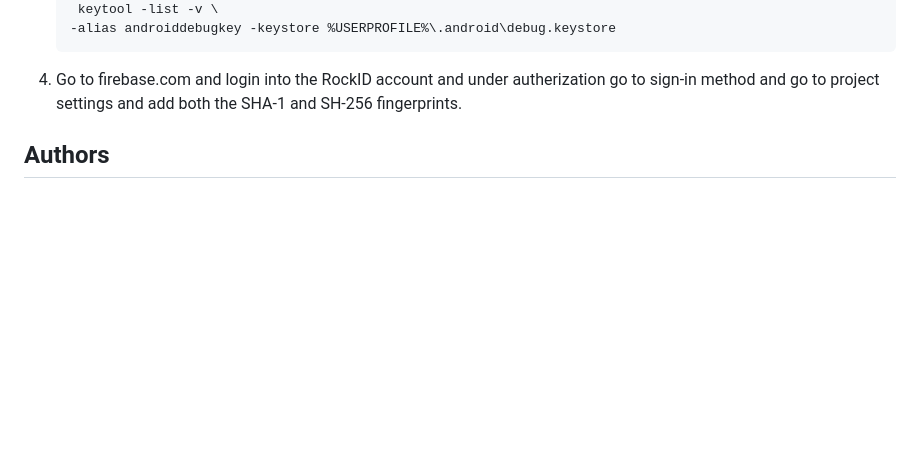
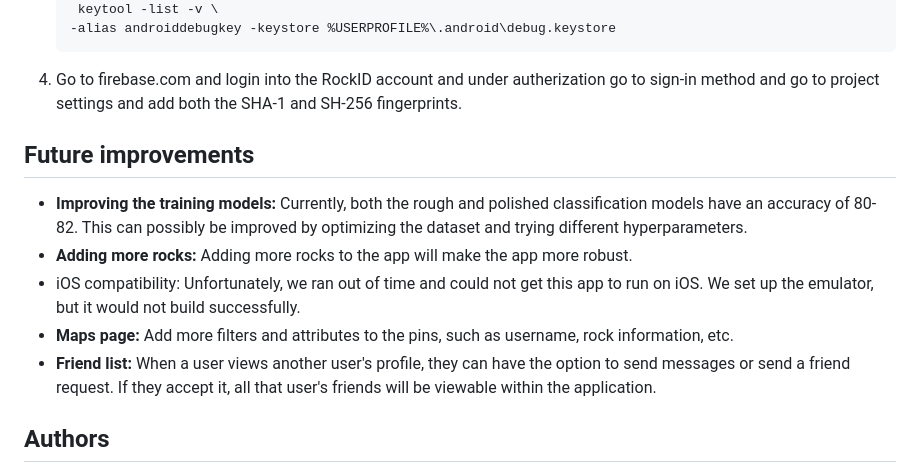
Before and after one commit to zmojab/RockID, a Markdown page: README.md, the part around the change. Rendered like a GitHub page; blank space fills up the shorter version.

````diff
--- a/README.md
+++ b/README.md
@@ -84,7 +84,13 @@ To contribute to the RockID application please use the following steps.
       ```
 4. Go to firebase.com and login into the RockID account and under autherization go to sign-in method and go to project settings and add both the SHA-1 and SH-256 fingerprints.
 
+## Future improvements
 
+- **Improving the training models:** Currently, both the rough and polished classification models have an accuracy of 80-82. This can possibly be improved by optimizing the dataset and trying different hyperparameters.
+- **Adding more rocks:** Adding more rocks to the app will make the app more robust.
+- iOS compatibility: Unfortunately, we ran out of time and could not get this app to run on iOS. We set up the emulator, but it would not build successfully.
+- **Maps page:** Add more filters and attributes to the pins, such as username, rock information, etc.
+- **Friend list:** When a user views another user's profile, they can have the option to send messages or send a friend request. If they accept it, all that user's friends will be viewable within the application.
 
 
 
````
